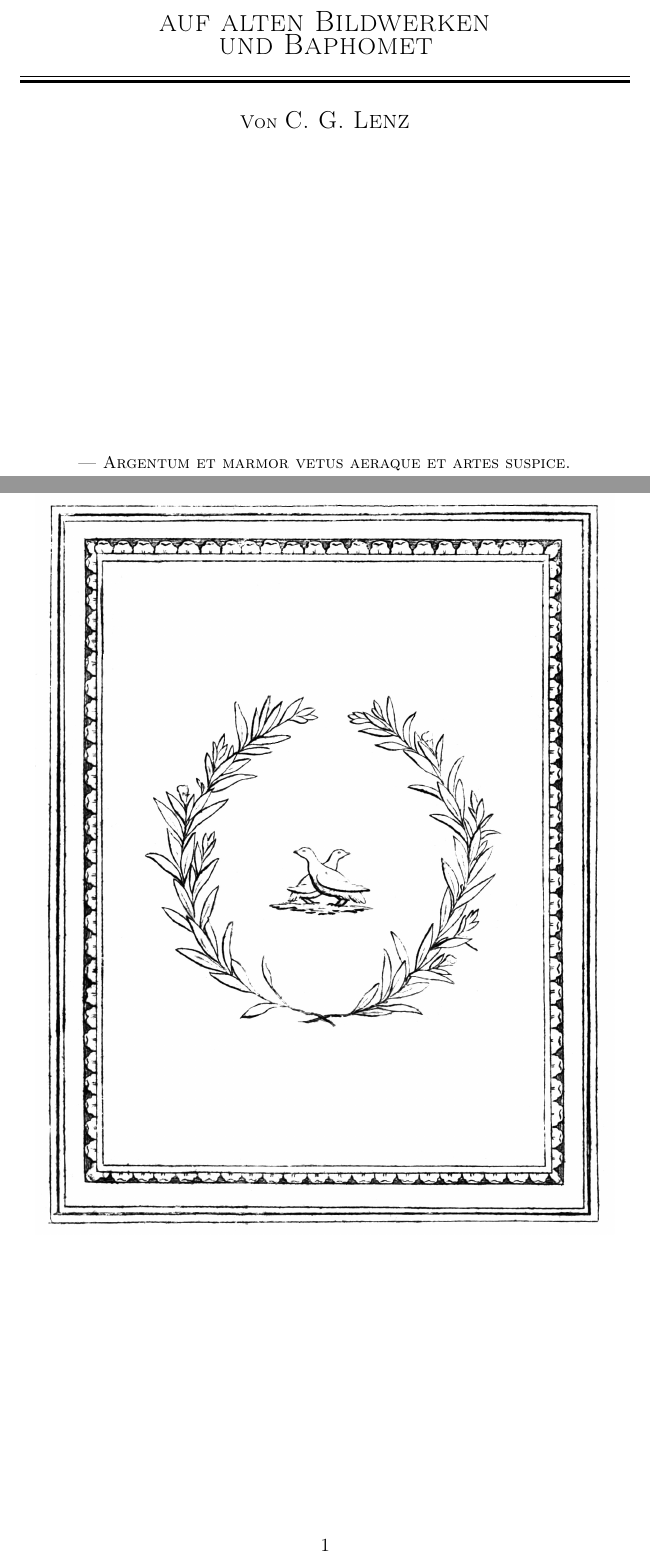
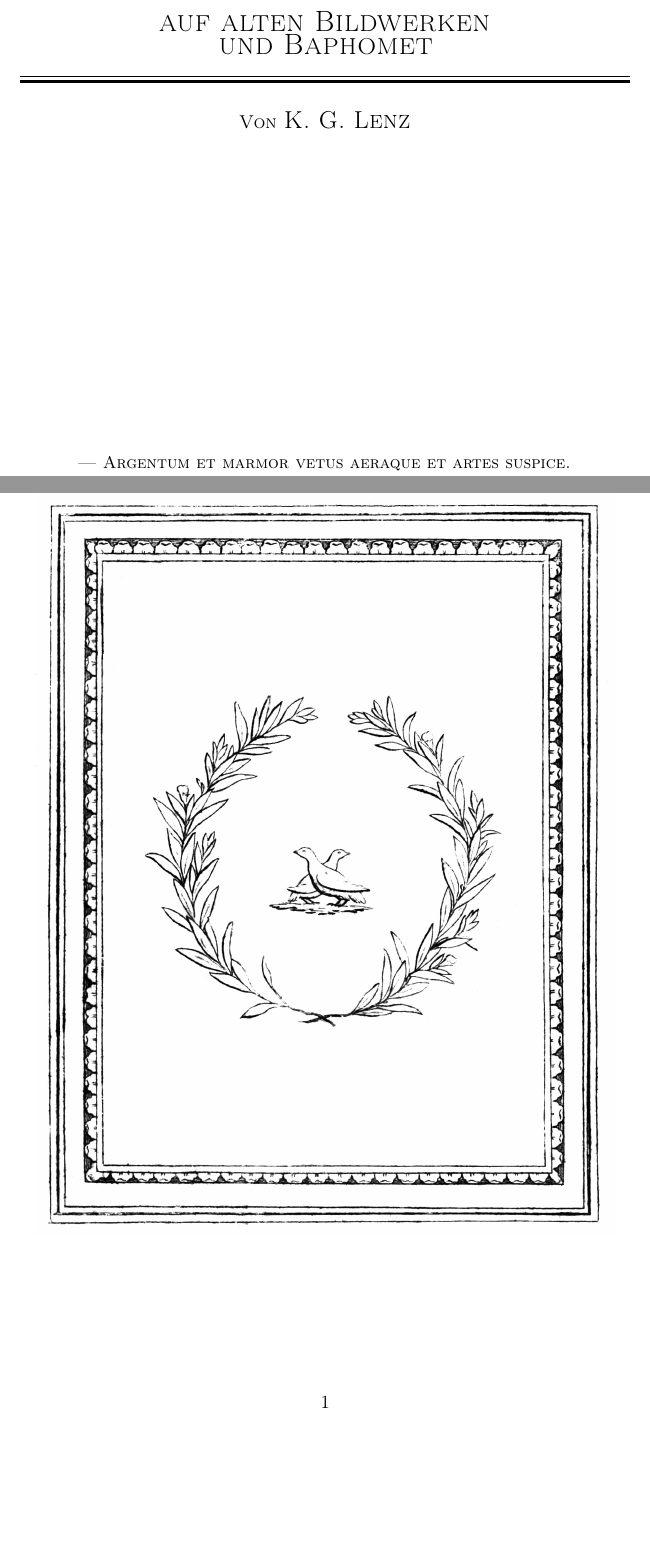
Before and after one commit to solaranamnesis/karl-gotthold-lenz, a LaTeX document (goettin-von-paphos/full-text-german-baskerville.tex): two parts of pages 1 and 2 of 21, joined at a grey line, cut so that both start at the same text, the shorter picture padded with empty space. Compiled offline with pdfLaTeX.

Commit message:
Update full-text-german-baskerville.tex

```diff
--- a/goettin-von-paphos/full-text-german-baskerville.tex
+++ b/goettin-von-paphos/full-text-german-baskerville.tex
@@ -50,7 +50,7 @@
 
         \vspace{1\baselineskip}
 
-	{\scshape Von \Large C. G. Lenz} % Subtitle or further description
+	{\scshape Von \Large K. G. Lenz} % Subtitle or further description
 
         \vspace*{\fill}
 
@@ -82,10 +82,12 @@
 \end{titlepage}
 \setlength{\parskip}{1mm plus1mm minus1mm}
 \clearpage
+\vspace*{\fill}
 \begin{figure}[H]
 \centering
 \includegraphics[width=0.95\textwidth,keepaspectratio]{fig1.jpg}
 \end{figure}
+\vspace*{\fill}
 \clearpage
 \paragraph{}
 Die in Asien weit umher verbreitete Anbetung der Himmels-Königin\footnote{Über die große Natur-Göttin, welche vielfältig an Namen, aber Eine dem Begriff nach war, haben nach Seldenus unsre neuern Mythologen, Heyne, Böttiger, Heinrich, Creuzer, Wagner u. a. m. lichtvollere Ansichten verbreitet. Vorzüglich gebührt hier eine ehrende Meldung der reichhaltigen Heynischen Vorlesung de sacerdotio Comanensi omninoque de religionum cis et trans Taurum consensione, welche unlängst im 16\textsuperscript{ten} Bande der Commentatt. soc. reg. Gotting. erschienen ist.} wird in diesen Blättern nur insofern berührt werden, als sie in die Erläuterung der alten Denkmäler, die das Bild der Paphischen Göttin und ihren Tempel darstellen, einfließt. Je dürftiger die Nachrichten der Schriftsteller über das Tempel-Gebäude der Paphia, desto beredter sind die Abbildungen, und die Münzen insonderheit geben eine Folge von Darstellungen, die als eine fortlaufende Geschichte des Tempels und seiner Schicksale angesehen werden mögen. Denn anstatt dass die Steinschneider die Fabel und Geschichte mehr als freies Spiel der Phantasie behandelten, banden sich die Verfertiger von Münz-Stämpeln an die Wahrheit der Geschichte, deren Tatsachen sie in dauernden Urkunden der Nachwelt treuer überlieferten. Ihnen dürfen wir daher als zuverlässigen Führern folgen, wenn sie uns National-Denkmäler abbilden, obgleich eingedenk, dass sie beschränkt durch die Gränzen der Kunst und die Enge des Raums oft nur unvollständige Nachbildungen geben können, dass sie unwesentliche Teile weglassen und in Neben-Dingen bald mit Vorbedacht bald aus Unachtsamkeit vom Urbild abweichen.\footnote{Heyne hat in den Gött. gel. Anz. 1807 St. 203 eine Untersuchung hierüber eingeleitet, welche Levezow in der Schrift über die Mediceische und die Knidische Venus Berl. 1808 durch besondere Erörterung der Frage: Inwiefern sind auf den Münzen des Altertums gültige Abbildungen ehemals berühmter und ausgezeichneter Kunstwerke enthalten S. 46 ff. weiter ausgeführt hat.}
```
Also changed, not shown: goettin-von-paphos/full-text-german-baskerville.tex (2 more changed lines).
